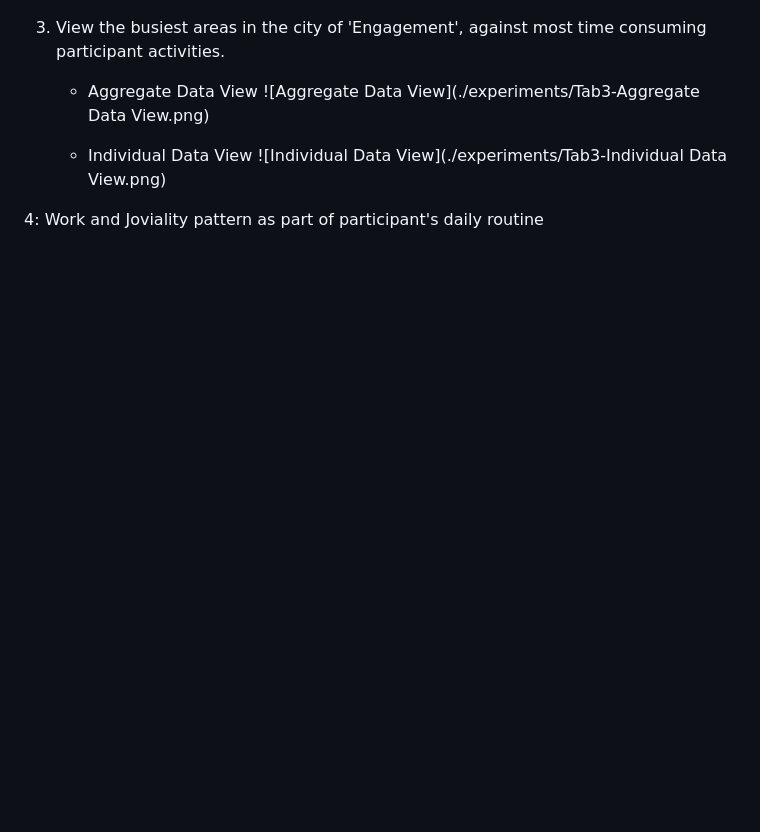
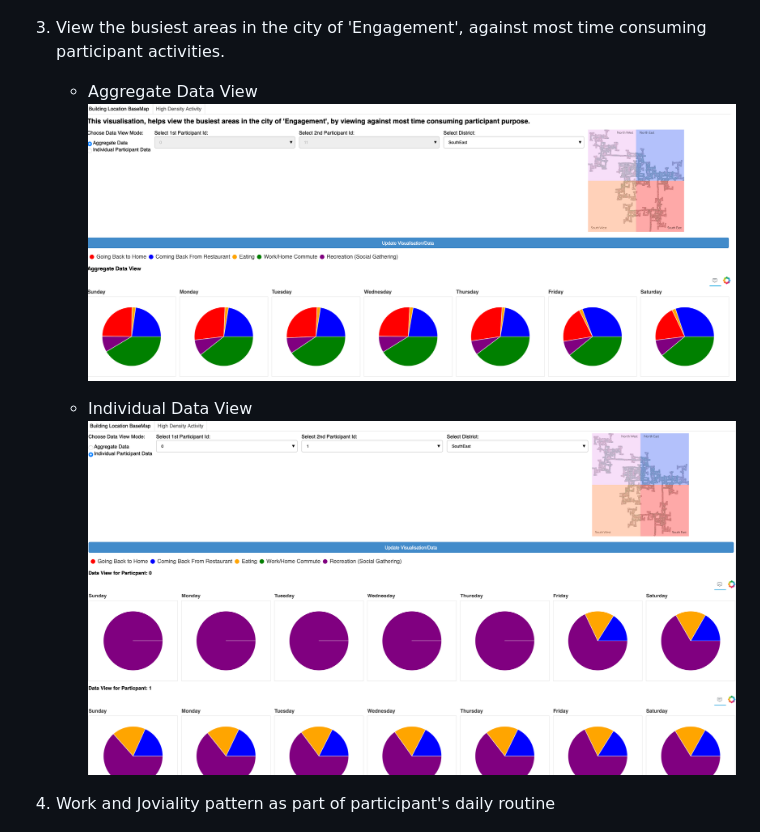
Before and after one commit to pruthamodak/Visual_Analytics_Vast22_2, a Markdown page: README.md, the part around the change. Rendered like a GitHub page; blank space fills up the shorter version.

Commit message:
repository refactoring

```diff
--- a/README.md
+++ b/README.md
@@ -33,12 +33,12 @@ The 4 aspects are as follows:
 
 3. View the busiest areas in the city of 'Engagement', against most time consuming participant activities.
     - Aggregate Data View
-    ![Aggregate Data View](./experiments/Tab3-Aggregate Data View.png)
+    ![Aggregate Data View Screenshot](./experiments/Tab3_Aggregate_Data_View.png)
 
     - Individual Data View
-    ![Individual Data View](./experiments/Tab3-Individual Data View.png)
+    ![Individual Data View Screenshot](./experiments/Tab3_Individual_Data_View.png)
 
-4: Work and Joviality pattern as part of participant's daily routine
+4. Work and Joviality pattern as part of participant's daily routine
 
 ![Work and Joviality pattern Screenshot](./experiments/daily_pattern.png?raw=true "Work and Joviality pattern using Dash with graph interactions")
 
```
Also changed, not shown: experiments/Tab3_Aggregate_Data_View.png (renamed from experiments/Tab3-Aggregate Data View.png), experiments/Tab3_Individual_Data_View.png (renamed from experiments/Tab3-Individual Data View.png).
